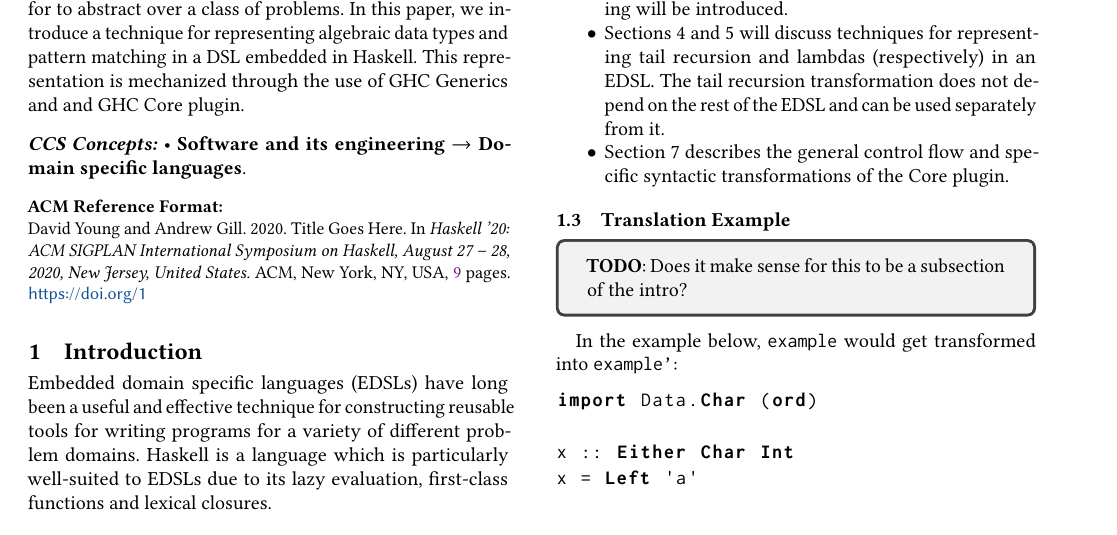
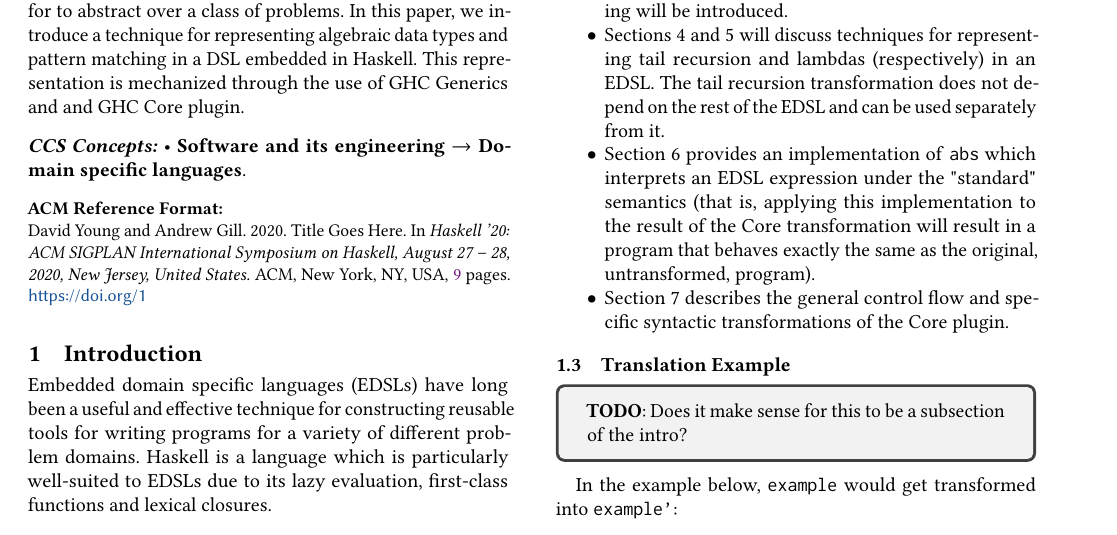
Before and after one commit to roboguy13/gpu-embed, a LaTeX paper (paper/paper.tex): part of page 1 of 9, cut so that both start at the same text. Compiled offline with pdfLaTeX.

Commit message:
Describe section 6 in 'Structure' section

```diff
--- a/paper/paper.tex
+++ b/paper/paper.tex
@@ -233,6 +233,10 @@ incrementally as they are needed.
   \item Sections 4 and 5 will discuss techniques for representing tail recursion
     and lambdas (respectively) in an EDSL. The tail recursion transformation
     does not depend on the rest of the EDSL and can be used separately from it.
+  \item Section 6 provides an implementation of \ttt{abs} which interprets an EDSL
+    expression under the "standard" semantics (that is, applying this implementation
+    to the result of the Core transformation will result in a program that behaves exactly
+    the same as the original, untransformed, program).
   \item Section 7 describes the general control flow and specific syntactic
     transformations of the Core plugin.
 \end{itemize}
```
